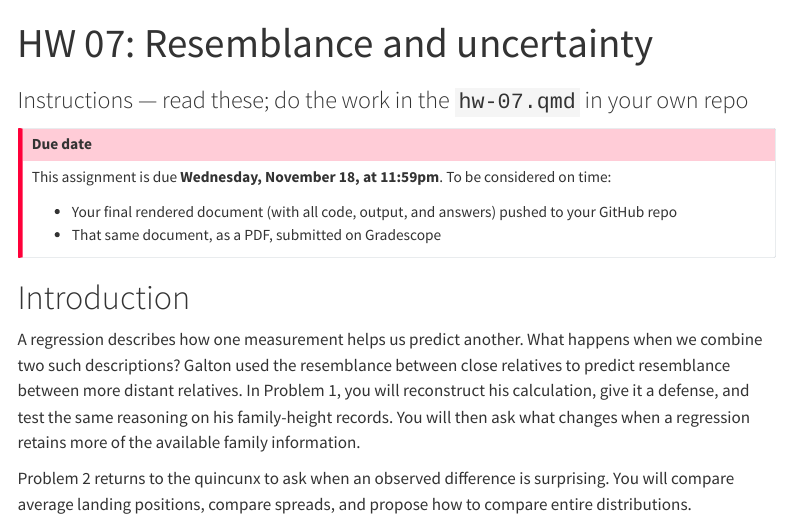
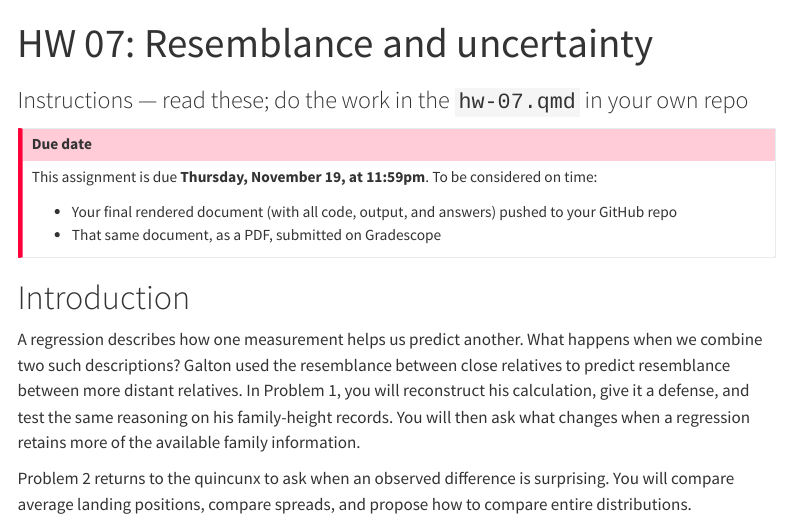
Before and after one commit to statistical-history/statistical-history.github.io, a Quarto document (hw/hw-07.qmd): the page in a window 1100 px wide, from its top. Rendered offline with R 4.5, knitr and Pandoc in place of Quarto, with nearby package versions; menus at the side of the page are left out.

Commit message:
HW 07: move deadline to Thursday, November 19
Co-Authored-By: Claude Opus 5.5 <noreply@anthropic.com>

```diff
--- a/hw/hw-07.qmd
+++ b/hw/hw-07.qmd
@@ -15,7 +15,7 @@ format:
 ::: callout-important
 ## Due date
 
-This assignment is due **Wednesday, November 18, at 11:59pm**. To be considered on time:
+This assignment is due **Thursday, November 19, at 11:59pm**. To be considered on time:
 
 - Your final rendered document (with all code, output, and answers) pushed to your GitHub
   repo
```
